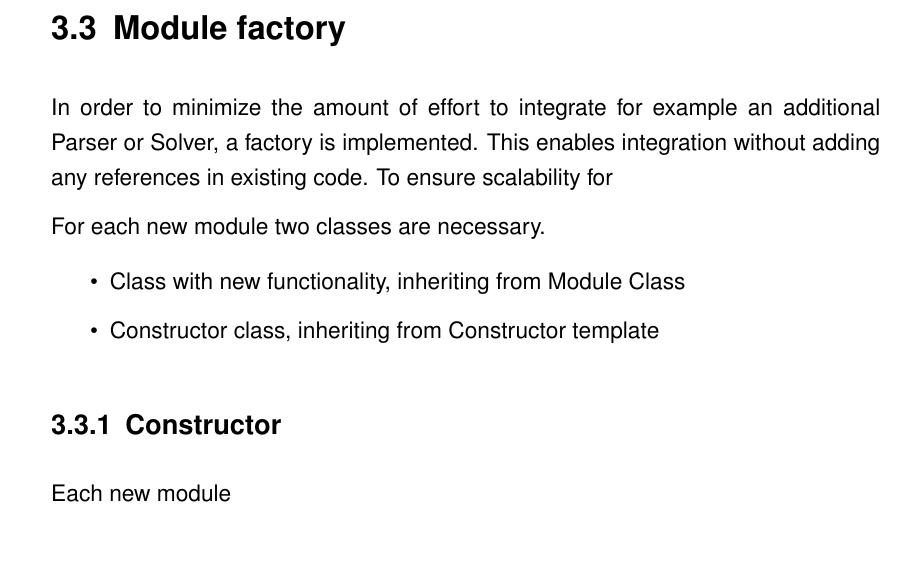
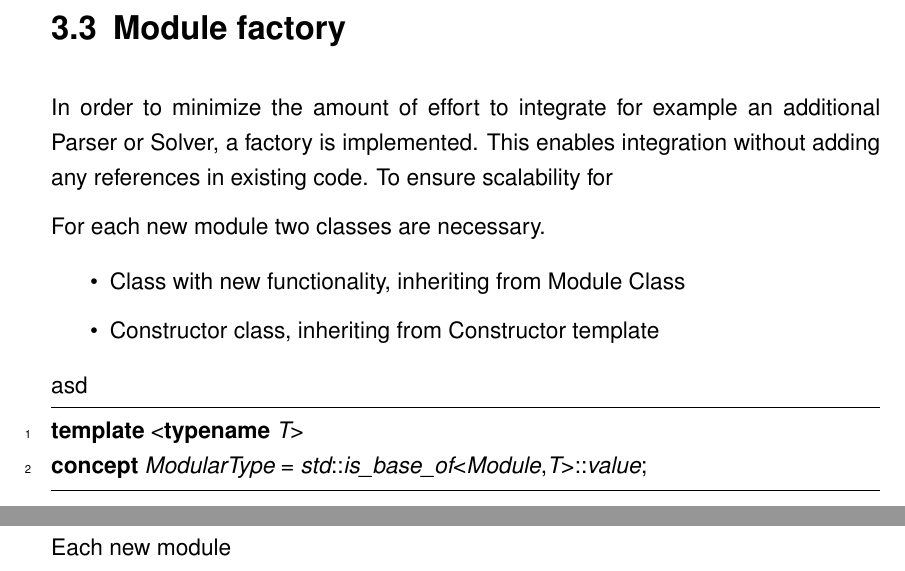
Before and after one commit to adlaube/CPP_gridworld, a LaTeX book (doc/CPP_report/cpp_report.tex, which reads doc/CPP_report/chapters/CPP_implementation.tex): part of page 8 of 13 before the commit and two parts of pages 8 and 9 of 13 after it, the two joined at a grey line, cut so that both start at the same text, the shorter picture padded with empty space. Compiled offline with pdfLaTeX.

Commit message:
fixed c++ typesetting

```diff
--- a/doc/CPP_report/chapters/CPP_implementation.tex
+++ b/doc/CPP_report/chapters/CPP_implementation.tex
@@ -32,6 +32,13 @@ For each new module two classes are necessary.
 	\item Constructor class, inheriting from Constructor template
 \end{itemize}
 
+
+asd
+\begin{lstlisting}
+template <typename T>
+concept ModularType  = std::is_base_of<Module,T>::value;
+\end{lstlisting}
+
 \subsection{Constructor}
 Each new module
 
--- a/doc/CPP_report/cpp_report.tex
+++ b/doc/CPP_report/cpp_report.tex
@@ -17,16 +17,24 @@ BCOR15mm               % Bindekorrektur
 \usepackage[english]{babel}
 \usepackage[utf8]{inputenc}
 \usepackage[T1]{fontenc}
-\usepackage{listings}
+
 \usepackage{xcolor}
 
-\lstset { %
-	language=[11]C++,
-	backgroundcolor=\color{white!5}, % set backgroundcolor
-	basicstyle=\footnotesize,% basic font setting
-	keywordstyle = \color{blue},
-}
-
+\definecolor{textblue}{rgb}{.2,.2,.7}
+\definecolor{textred}{rgb}{0.54,0,0}
+\definecolor{textgreen}{rgb}{0,0.43,0}
+\usepackage{listings}
+\lstloadlanguages{C,C++}
+\lstset{language=[11]C++}
+\lstset{morekeywords={concept}}
+\lstset{breaklines=true,numbersep=10pt,stepnumber=1,captionpos=t}
+\lstset{basewidth={0.60em,0.48em},columns=[l]fullflexible,flexiblecolumns=true}
+\lstset{frame=tb,numbers=left,numberstyle=\tiny,escapechar=`,extendedchars=true}
+\lstset{basicstyle={},%
+	keywordstyle=\bfseries,
+	identifierstyle=\itshape,
+	commentstyle=\color{gray}\itshape,
+	stringstyle=}
 
 % Helvetica als Standard-Dokumentschrift
 \usepackage[scaled]{helvet}
@@ -56,14 +64,6 @@ BCOR15mm               % Bindekorrektur
 % Tiefe, bis zu der Überschriften in das Inhaltsverzeichnis kommen
 \setcounter{tocdepth}{3}      % ist Standard
 
-% Beispiele für Quellcode
-\usepackage{listings}
-\lstset{language=Java,
-  showstringspaces=false,
-  frame=single,
-  numbers=left,
-  basicstyle=\ttfamily,
-  numberstyle=\tiny}
 
 % hier Namen etc. einsetzen
 \newcommand{\fullname}{Adrian Lauber}
```
Also changed, not shown: doc/CPP_report/cpp_report.pdf, 4 other files.
